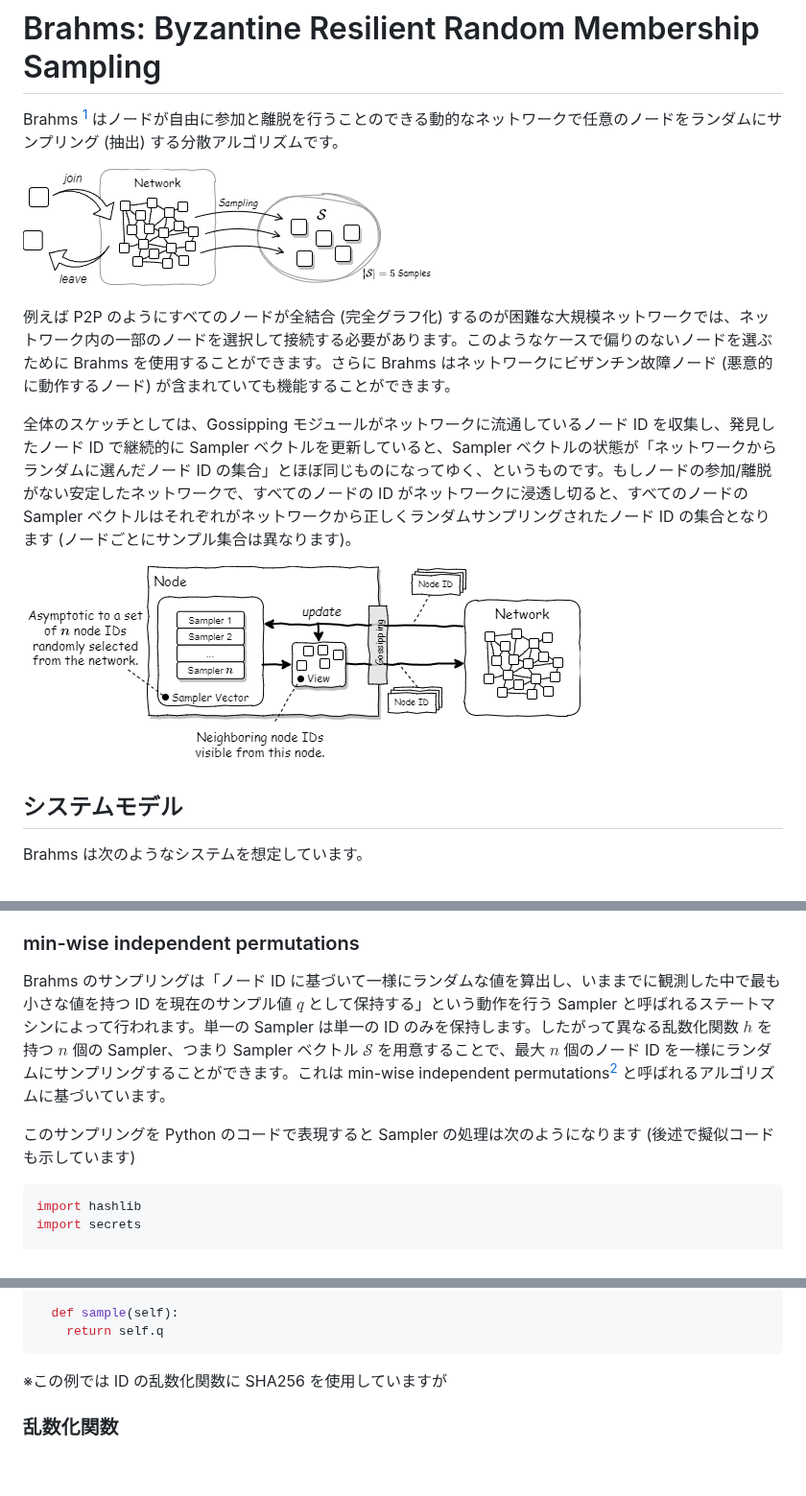
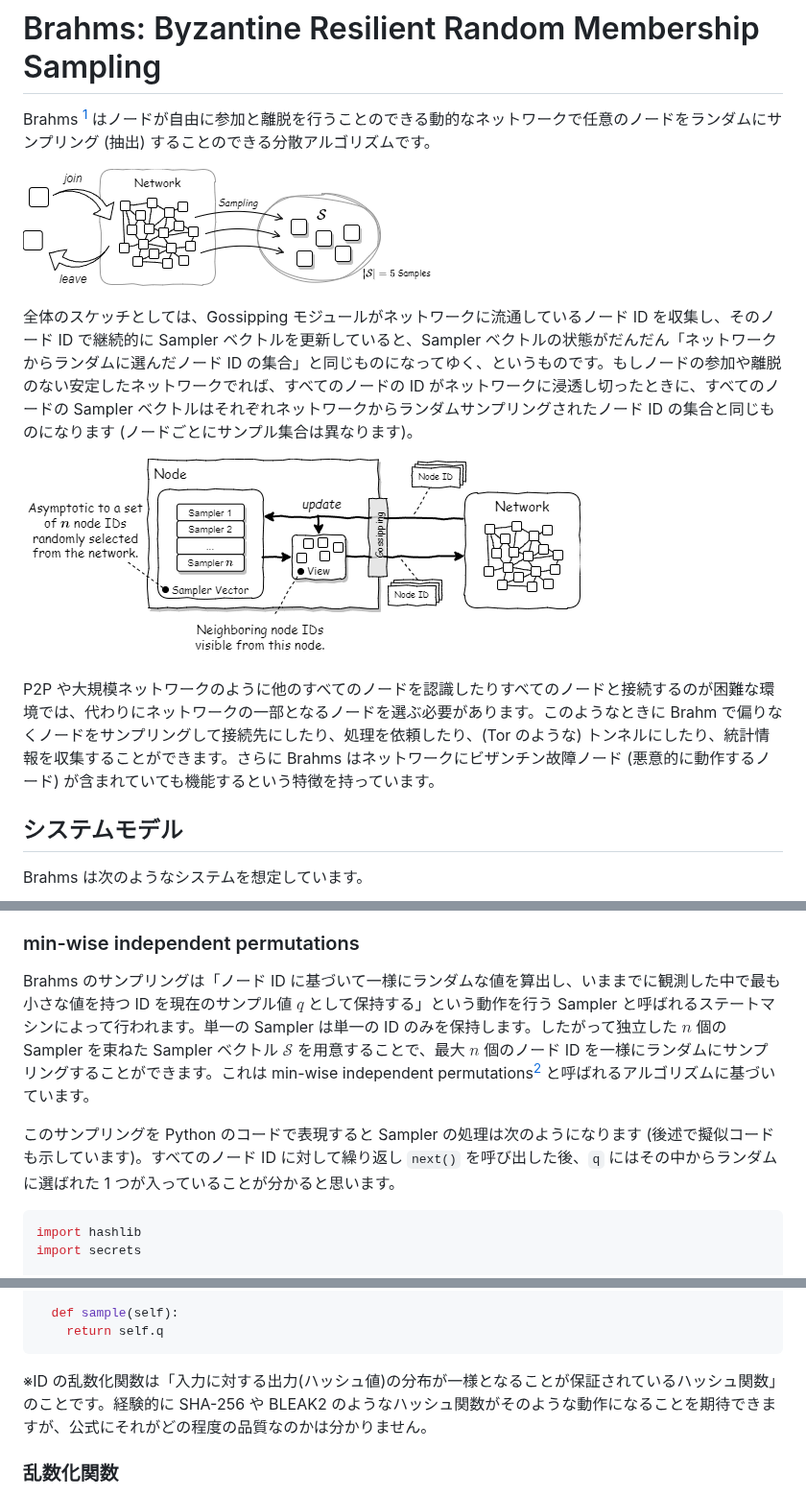
Before and after one commit to torao/zenn, a Markdown page: articles/202301-10min-brahms-membership-sampling.md, 3 parts joined by grey strips. Shown at 96% size. Rendered like a GitHub page; blank space fills up the shorter version.

Commit message:
Brahm追記

````diff
--- a/articles/202301-10min-brahms-membership-sampling.md
+++ b/articles/202301-10min-brahms-membership-sampling.md
@@ -8,15 +8,15 @@ published: true
 
 # Brahms: Byzantine Resilient Random Membership Sampling
 
-Brahms [^1] はノードが自由に参加と離脱を行うことのできる動的なネットワークで任意のノードをランダムにサンプリング (抽出) する分散アルゴリズムです。
+Brahms [^1] はノードが自由に参加と離脱を行うことのできる動的なネットワークで任意のノードをランダムにサンプリング (抽出) することのできる分散アルゴリズムです。
 
 ![Membership Sampling](/images/2023-brahms1.png)
 
-例えば P2P のようにすべてのノードが全結合 (完全グラフ化) するのが困難な大規模ネットワークでは、ネットワーク内の一部のノードを選択して接続する必要があります。このようなケースで偏りのないノードを選ぶために Brahms を使用することができます。さらに Brahms はネットワークにビザンチン故障ノード (悪意的に動作するノード) が含まれていても機能することができます。
-
-全体のスケッチとしては、Gossipping モジュールがネットワークに流通しているノード ID を収集し、発見したノード ID で継続的に Sampler ベクトルを更新していると、Sampler ベクトルの状態が「ネットワークからランダムに選んだノード ID の集合」とほぼ同じものになってゆく、というものです。もしノードの参加/離脱がない安定したネットワークで、すべてのノードの ID がネットワークに浸透し切ると、すべてのノードの Sampler ベクトルはそれぞれがネットワークから正しくランダムサンプリングされたノード ID の集合となります (ノードごとにサンプル集合は異なります)。
+全体のスケッチとしては、Gossipping モジュールがネットワークに流通しているノード ID を収集し、そのノード ID で継続的に Sampler ベクトルを更新していると、Sampler ベクトルの状態がだんだん「ネットワークからランダムに選んだノード ID の集合」と同じものになってゆく、というものです。もしノードの参加や離脱のない安定したネットワークでれば、すべてのノードの ID がネットワークに浸透し切ったときに、すべてのノードの Sampler ベクトルはそれぞれネットワークからランダムサンプリングされたノード ID の集合と同じものになります (ノードごとにサンプル集合は異なります)。
 
 ![Overview](/images/2023-brahms3.png)
+
+P2P や大規模ネットワークのように他のすべてのノードを認識したりすべてのノードと接続するのが困難な環境では、代わりにネットワークの一部となるノードを選ぶ必要があります。このようなときに Brahm で偏りなくノードをサンプリングして接続先にしたり、処理を依頼したり、(Tor のような) トンネルにしたり、統計情報を収集することができます。さらに Brahms はネットワークにビザンチン故障ノード (悪意的に動作するノード) が含まれていても機能するという特徴を持っています。
 
 ## システムモデル
 
@@ -34,9 +34,9 @@ Brahms は次のようなシステムを想定しています。
 
 ### min-wise independent permutations
 
-Brahms のサンプリングは「ノード ID に基づいて一様にランダムな値を算出し、いままでに観測した中で最も小さな値を持つ ID を現在のサンプル値 $q$ として保持する」という動作を行う Sampler と呼ばれるステートマシンによって行われます。単一の Sampler は単一の ID のみを保持します。したがって異なる乱数化関数 $h$ を持つ $n$ 個の Sampler、つまり Sampler ベクトル $\mathcal{S}$  を用意することで、最大 $n$ 個のノード ID を一様にランダムにサンプリングすることができます。これは min-wise independent permutations[^2] と呼ばれるアルゴリズムに基づいています。
+Brahms のサンプリングは「ノード ID に基づいて一様にランダムな値を算出し、いままでに観測した中で最も小さな値を持つ ID を現在のサンプル値 $q$ として保持する」という動作を行う Sampler と呼ばれるステートマシンによって行われます。単一の Sampler は単一の ID のみを保持します。したがって独立した $n$ 個の Sampler を束ねた Sampler ベクトル $\mathcal{S}$  を用意することで、最大 $n$ 個のノード ID を一様にランダムにサンプリングすることができます。これは min-wise independent permutations[^2] と呼ばれるアルゴリズムに基づいています。
 
-このサンプリングを Python のコードで表現すると Sampler の処理は次のようになります (後述で擬似コードも示しています)
+このサンプリングを Python のコードで表現すると Sampler の処理は次のようになります (後述で擬似コードも示しています)。すべてのノード ID に対して繰り返し `next()` を呼び出した後、`q` にはその中からランダムに選ばれた 1 つが入っていることが分かると思います。
 
 ```python
 import hashlib
@@ -58,7 +58,7 @@ class Sampler:
     return self.q
 ```
 
-※この例では ID の乱数化関数に SHA256 を使用していますが
+※ID の乱数化関数は「入力に対する出力(ハッシュ値)の分布が一様となることが保証されているハッシュ関数」のことです。経験的に SHA-256 や BLEAK2 のようなハッシュ関数がそのような動作になることを期待できますが、公式にそれがどの程度の品質なのかは分かりません。
 
 ### 乱数化関数
 
````
Also changed, not shown: other parts of articles/202301-10min-brahms-membership-sampling.md (+2 -0 lines).
